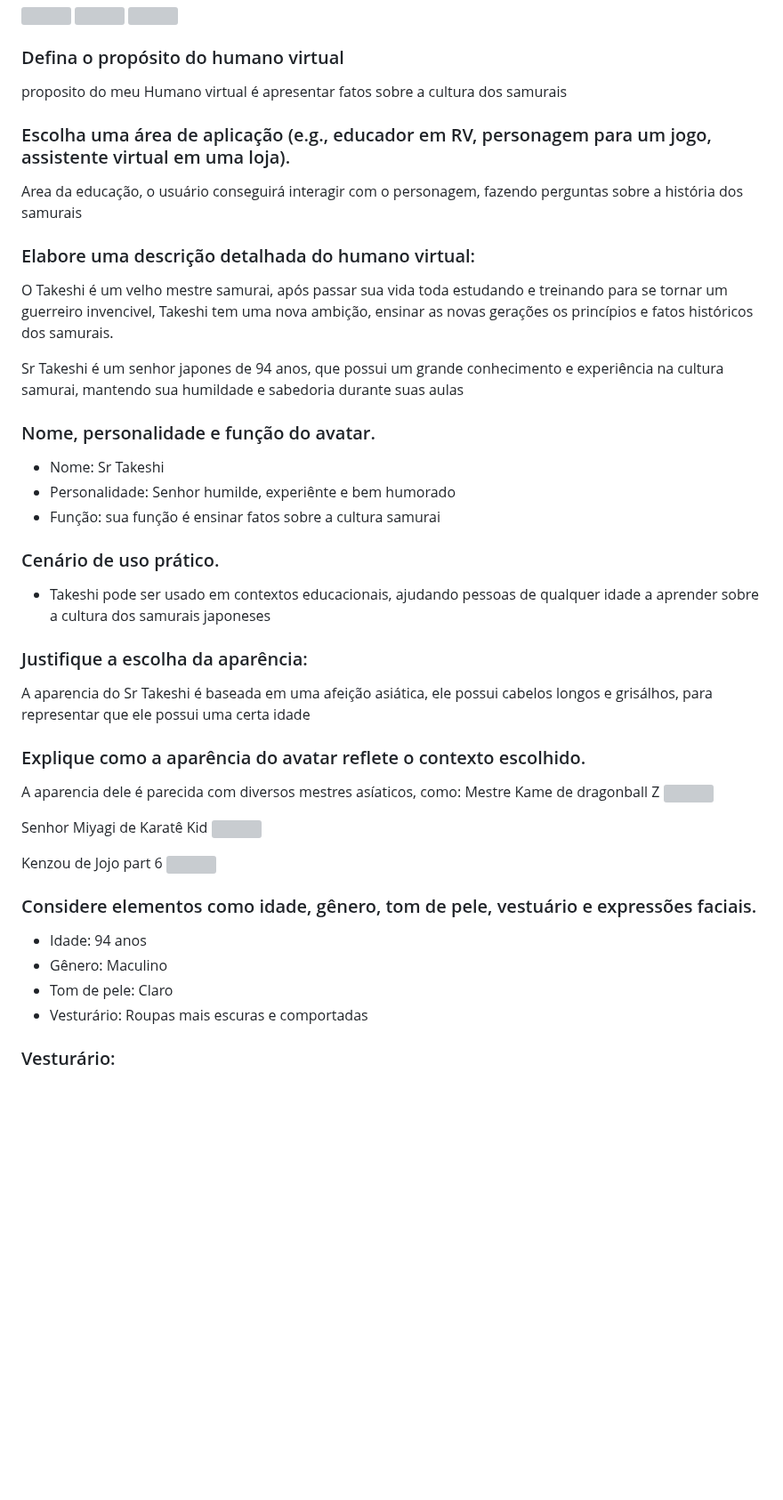
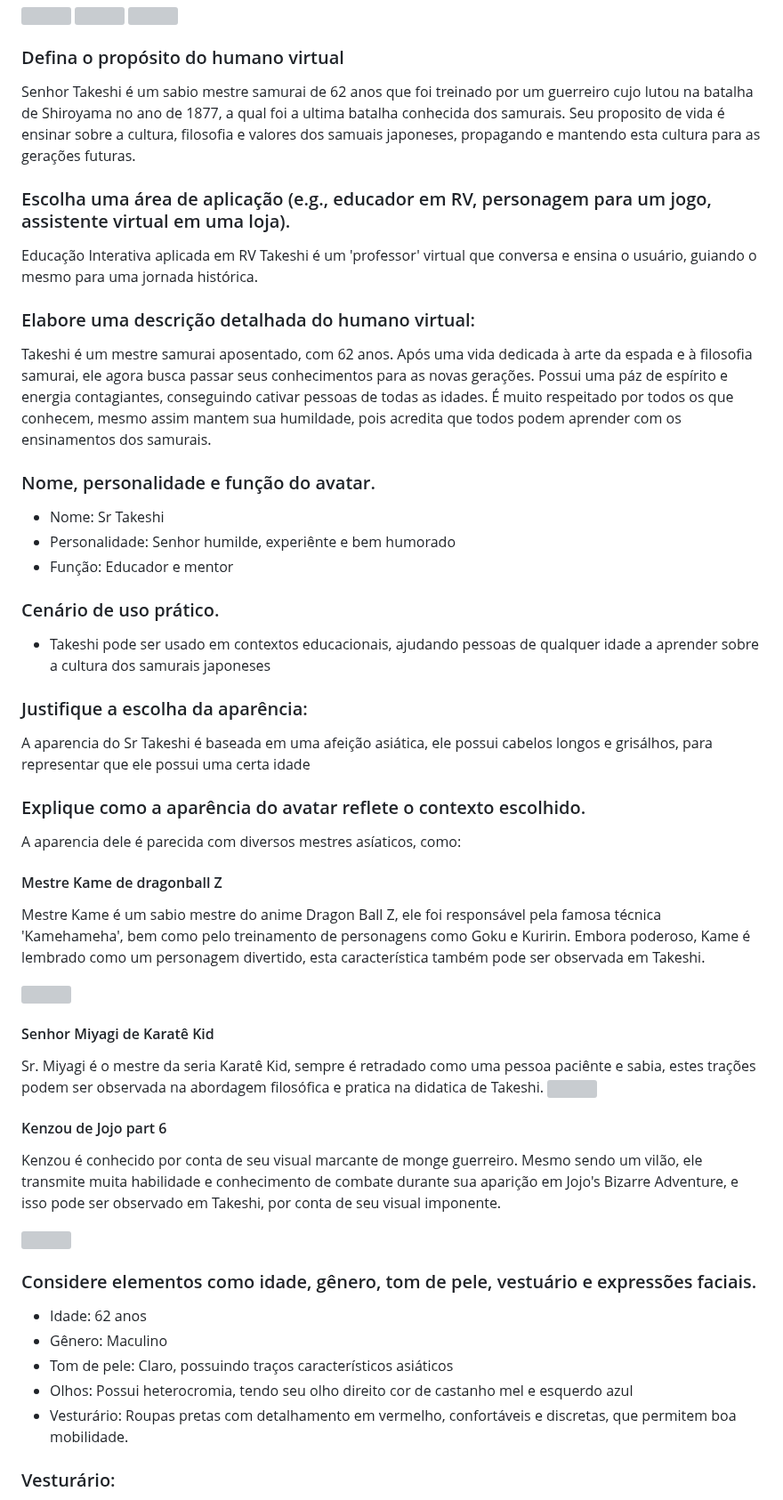
Before and after one commit to ImOutOfBounds/augmented-reality-and-VR-experiments, a Markdown page: metaHumans/Takeshi/README.md, the part around the change. Shown at 89% size. Drawn GitHub-style; blank space fills up the shorter version; grey boxes are pictures that could not be loaded.

Commit message:
atualização readme

```diff
--- a/metaHumans/Takeshi/README.md
+++ b/metaHumans/Takeshi/README.md
@@ -7,20 +7,20 @@
 <img src="./Images/TakeshiLuta2.png">
 
 ### Defina o propósito do humano virtual
-proposito do meu Humano virtual é apresentar fatos sobre a cultura dos samurais
+Senhor Takeshi é um sabio mestre samurai de 62 anos que foi treinado por um guerreiro cujo lutou na batalha de Shiroyama no ano de 1877, a qual foi a ultima batalha conhecida dos samurais. Seu proposito de vida é ensinar sobre a cultura, filosofia e valores dos samuais japoneses, propagando e mantendo esta cultura para as gerações futuras.
 
 ### Escolha uma área de aplicação (e.g., educador em RV, personagem para um jogo, assistente virtual em uma loja).
-Area da educação, o usuário conseguirá interagir com o personagem, fazendo perguntas sobre a história dos samurais
+Educação Interativa aplicada em RV
+Takeshi é um 'professor' virtual que conversa e ensina o usuário, guiando o mesmo para uma jornada histórica.
 
 ### Elabore uma descrição detalhada do humano virtual:
-O Takeshi é um velho mestre samurai, após passar sua vida toda estudando e treinando para se tornar um guerreiro invencivel, Takeshi tem uma nova ambição, ensinar as novas gerações os princípios e fatos históricos dos samurais.
-
-Sr Takeshi é um senhor japones de 94 anos, que possui um grande conhecimento e experiência na cultura samurai, mantendo sua humildade e sabedoria durante suas aulas
+Takeshi é um mestre samurai aposentado, com 62 anos. Após uma vida dedicada à arte da espada e à filosofia samurai, ele agora busca passar seus conhecimentos para as novas gerações. Possui uma páz de espírito e energia contagiantes, conseguindo cativar pessoas de todas as idades.
+É muito respeitado por todos os que conhecem, mesmo assim mantem sua humildade, pois acredita que todos podem aprender com os ensinamentos dos samurais.
 
 ### Nome, personalidade e função do avatar.
 - Nome: Sr Takeshi
 - Personalidade: Senhor humilde, experiênte e bem humorado
-- Função: sua função é ensinar fatos sobre a cultura samurai
+- Função: Educador e mentor
 
 ### Cenário de uso prático.
 - Takeshi pode ser usado em contextos educacionais, ajudando pessoas de qualquer idade a aprender sobre a cultura dos samurais japoneses
@@ -30,20 +30,32 @@ A aparencia do Sr Takeshi é baseada em uma afeição asiática, ele possui cabe
 
 ### Explique como a aparência do avatar reflete o contexto escolhido.
 A aparencia dele é parecida com diversos mestres asíaticos, como:
-Mestre Kame de dragonball Z
+
+#### Mestre Kame de dragonball Z
+
+Mestre Kame é um sabio mestre do anime Dragon Ball Z, ele foi responsável pela famosa técnica 'Kamehameha', bem como pelo treinamento de personagens como Goku e Kuririn. Embora poderoso, Kame
+é lembrado como um personagem divertido, esta característica também pode ser observada em Takeshi.
+
 <img src="./Images/Kame.jpg">
 
-Senhor Miyagi de Karatê Kid
+#### Senhor Miyagi de Karatê Kid
+
+Sr. Miyagi é o mestre da seria Karatê Kid, sempre é retradado como uma pessoa paciênte e sabia, estes trações podem ser observada na abordagem filosófica e pratica na didatica de Takeshi.
 <img src="./Images/Miyagi.jpg">
 
-Kenzou de Jojo part 6
+#### Kenzou de Jojo part 6
+
+Kenzou é conhecido por conta de seu visual marcante de monge guerreiro. Mesmo sendo um vilão, ele transmite muita habilidade e conhecimento de combate durante sua aparição em Jojo's Bizarre Adventure, e isso
+pode ser observado em Takeshi, por conta de seu visual imponente.
+
 <img src="./Images/Kenzou.png">
 
 ### Considere elementos como idade, gênero, tom de pele, vestuário e expressões faciais.
-- Idade: 94 anos
+- Idade: 62 anos
 - Gênero: Maculino
-- Tom de pele: Claro
-- Vesturário: Roupas mais escuras e comportadas
+- Tom de pele: Claro, possuindo traços característicos asiáticos
+- Olhos: Possui heterocromia, tendo seu olho direito cor de castanho mel e esquerdo azul
+- Vesturário: Roupas pretas com detalhamento em vermelho, confortáveis e discretas, que permitem boa mobilidade.
 
 
 ### Vesturário:
```
